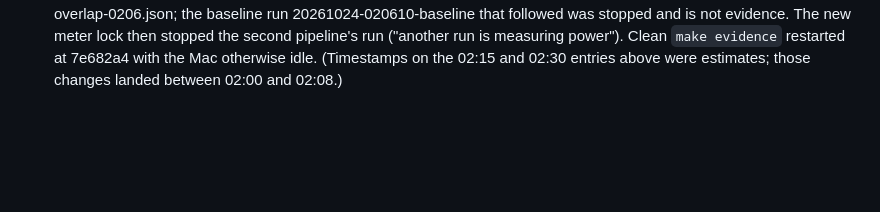
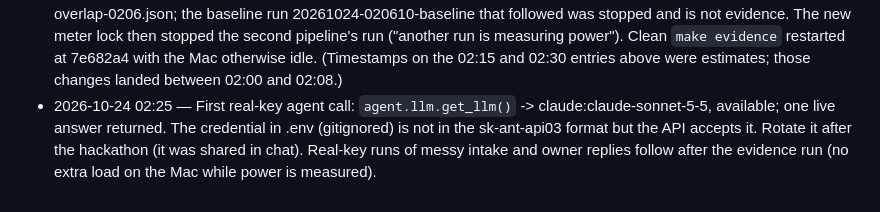
Before and after one commit to AryenP/griddy, a Markdown page: DECISIONS.md, the part around the change. Drawn GitHub-style; blank space fills up the shorter version.

Commit message:
Decisions: first real-key agent call

```diff
--- a/DECISIONS.md
+++ b/DECISIONS.md
@@ -94,3 +94,4 @@ CAISO SP15 RT5: 2026-10-23 22:50:00-07:00 50.33328 $/MWh
 - 2026-10-24 02:15 — `make evidence`: one password, ~25 min with the Mac otherwise idle: calibrate (scratch checkpoints), then a dispatcher-off run and a dispatched run, each 450 s headless with the same scripted inputs (train deadline +2 h so it must run; a 30 % cap of the measured baseline at +120 s for 300 s), then `scripts/compare.py`. Answers the receipts review's point that a baseline run could not contain a cap, so the comparison now covers the same window and the same request.
 - 2026-10-24 02:30 — Unattended power runs: (1) the meter takes an exclusive lock (`runs/.meter.lock`), so a second calibrate/demo/evidence run exits ("another run is measuring power") instead of polluting the first (two `make evidence` tabs were waiting on passwords at once); (2) an optional NOPASSWD sudoers rule the human installs once (team/README.md), pinned to exactly the meter's command line `/usr/bin/powermetrics --samplers cpu_power,gpu_power -i 1000` and its one-sample form: an unpinned rule would allow `powermetrics -o <file>`, i.e. writing any file as root. Validated with `visudo -cf` on a root-owned temp file before it is moved into /etc/sudoers.d. Makefile targets skip the password prompt when the rule works and fall back to `sudo -v` otherwise.
 - 2026-10-24 02:09 — Passwordless powermetrics rule installed by Aryen (pinned arguments; `-o` form refused). Two `make evidence` pipelines from earlier tabs had both received the password and calibrated concurrently (02:02:54–02:06:17, 18 s apart): both calibrations invalid (idle read 3.83 W and 12.05 W), set aside as runs/calibration-INVALID-overlap-0206.json; the baseline run 20261024-020610-baseline that followed was stopped and is not evidence. The new meter lock then stopped the second pipeline's run ("another run is measuring power"). Clean `make evidence` restarted at 7e682a4 with the Mac otherwise idle. (Timestamps on the 02:15 and 02:30 entries above were estimates; those changes landed between 02:00 and 02:08.)
+- 2026-10-24 02:25 — First real-key agent call: `agent.llm.get_llm()` -> claude:claude-sonnet-5-5, available; one live answer returned. The credential in .env (gitignored) is not in the sk-ant-api03 format but the API accepts it. Rotate it after the hackathon (it was shared in chat). Real-key runs of messy intake and owner replies follow after the evidence run (no extra load on the Mac while power is measured).
```
